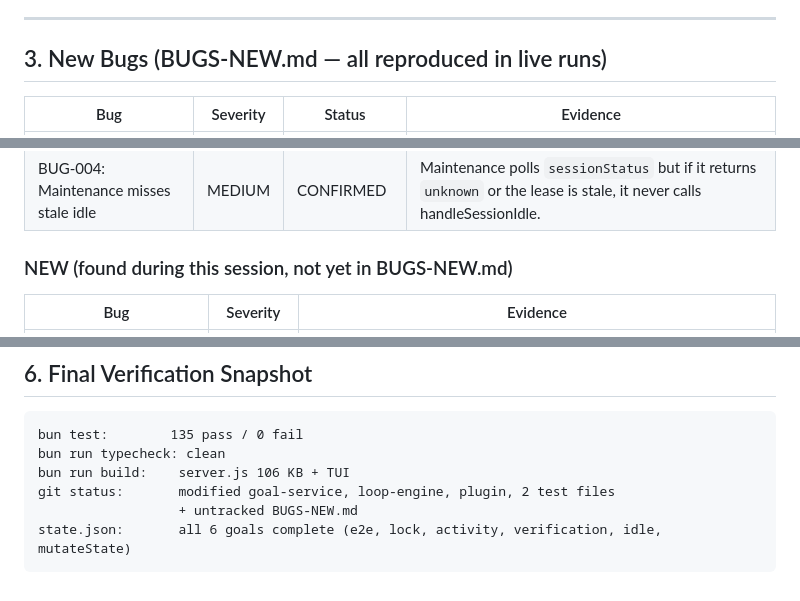
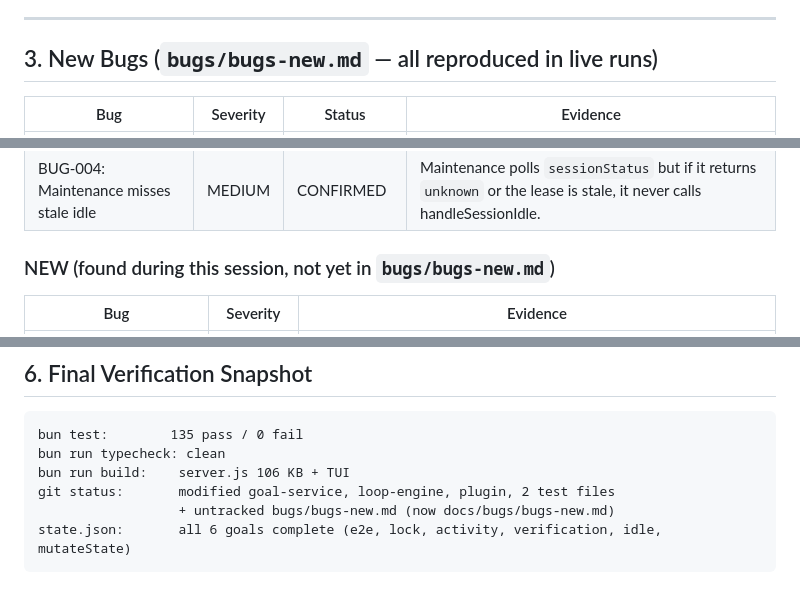
Before and after one commit to bojackduy/opencode-loopd, a Markdown page: docs/reports/final-report.md, 3 parts joined by grey strips. Drawn GitHub-style.

Commit message:
docs: update internal refs to kebab paths (bugs/bugs-new.md)

````diff
--- a/docs/reports/final-report.md
+++ b/docs/reports/final-report.md
@@ -107,7 +107,7 @@ bridge open.** That is BUG-001.
 
 ---
 
-## 3. New Bugs (BUGS-NEW.md — all reproduced in live runs)
+## 3. New Bugs (`bugs/bugs-new.md` — all reproduced in live runs)
 
 | Bug | Severity | Status | Evidence |
 |-----|----------|--------|----------|
@@ -116,7 +116,7 @@ bridge open.** That is BUG-001.
 | BUG-003: activeRunID not cleared on idle | LOW | PARTIALLY FIXED | `releaseLease()` clears it now, but the stale `activeRunID` observed in live state came from paths where releaseLease wasn't called. |
 | BUG-004: Maintenance misses stale idle | MEDIUM | CONFIRMED | Maintenance polls `sessionStatus` but if it returns `unknown` or the lease is stale, it never calls handleSessionIdle. |
 
-### NEW (found during this session, not yet in BUGS-NEW.md)
+### NEW (found during this session, not yet in `bugs/bugs-new.md`)
 
 | Bug | Severity | Evidence |
 |-----|----------|----------|
@@ -157,6 +157,6 @@ bun test:        135 pass / 0 fail
 bun run typecheck: clean
 bun run build:    server.js 106 KB + TUI
 git status:       modified goal-service, loop-engine, plugin, 2 test files
-                  + untracked BUGS-NEW.md
+                  + untracked bugs/bugs-new.md (now docs/bugs/bugs-new.md)
 state.json:       all 6 goals complete (e2e, lock, activity, verification, idle, mutateState)
 ```
````
Also changed, not shown: docs/reports/investigation-report.md (+1 -1 lines).
